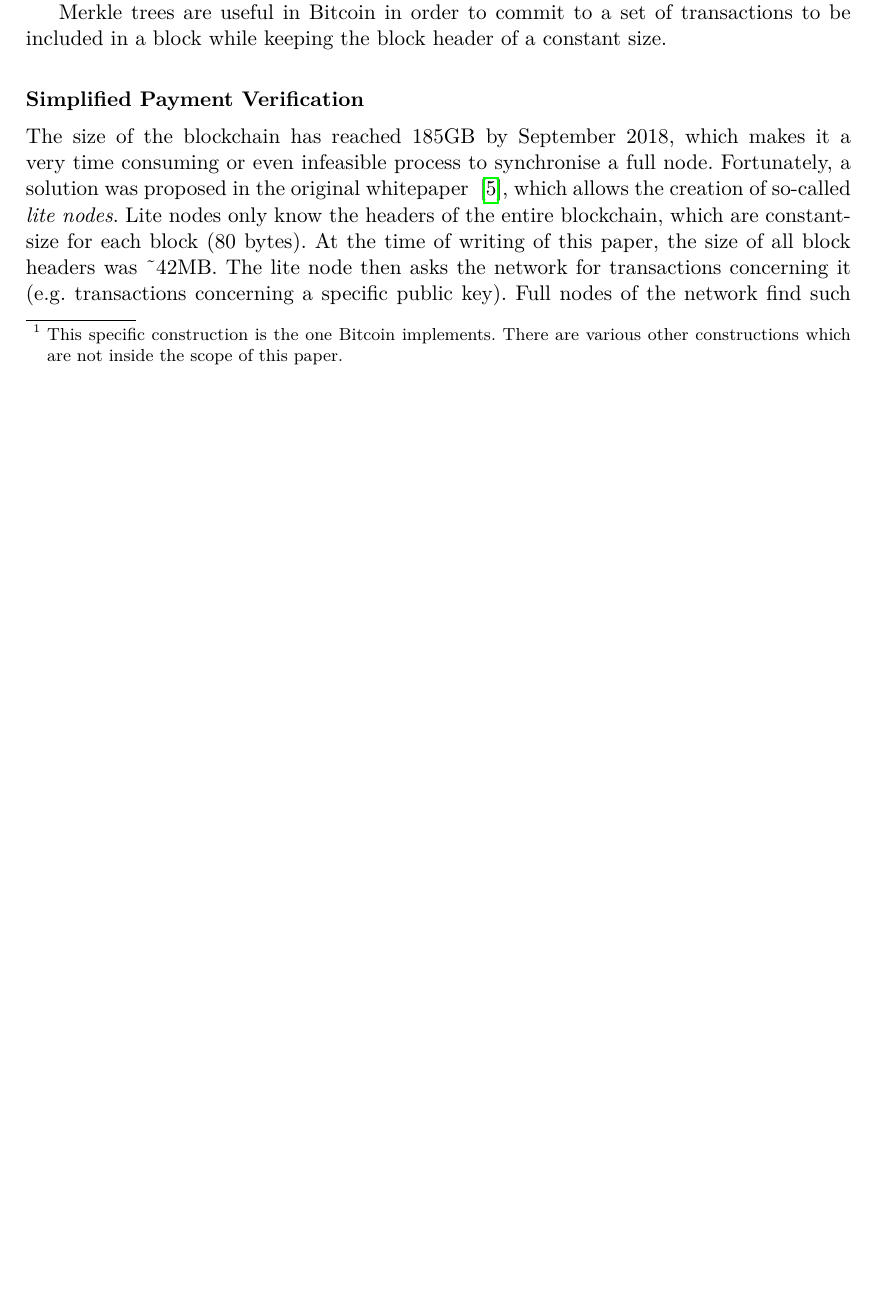
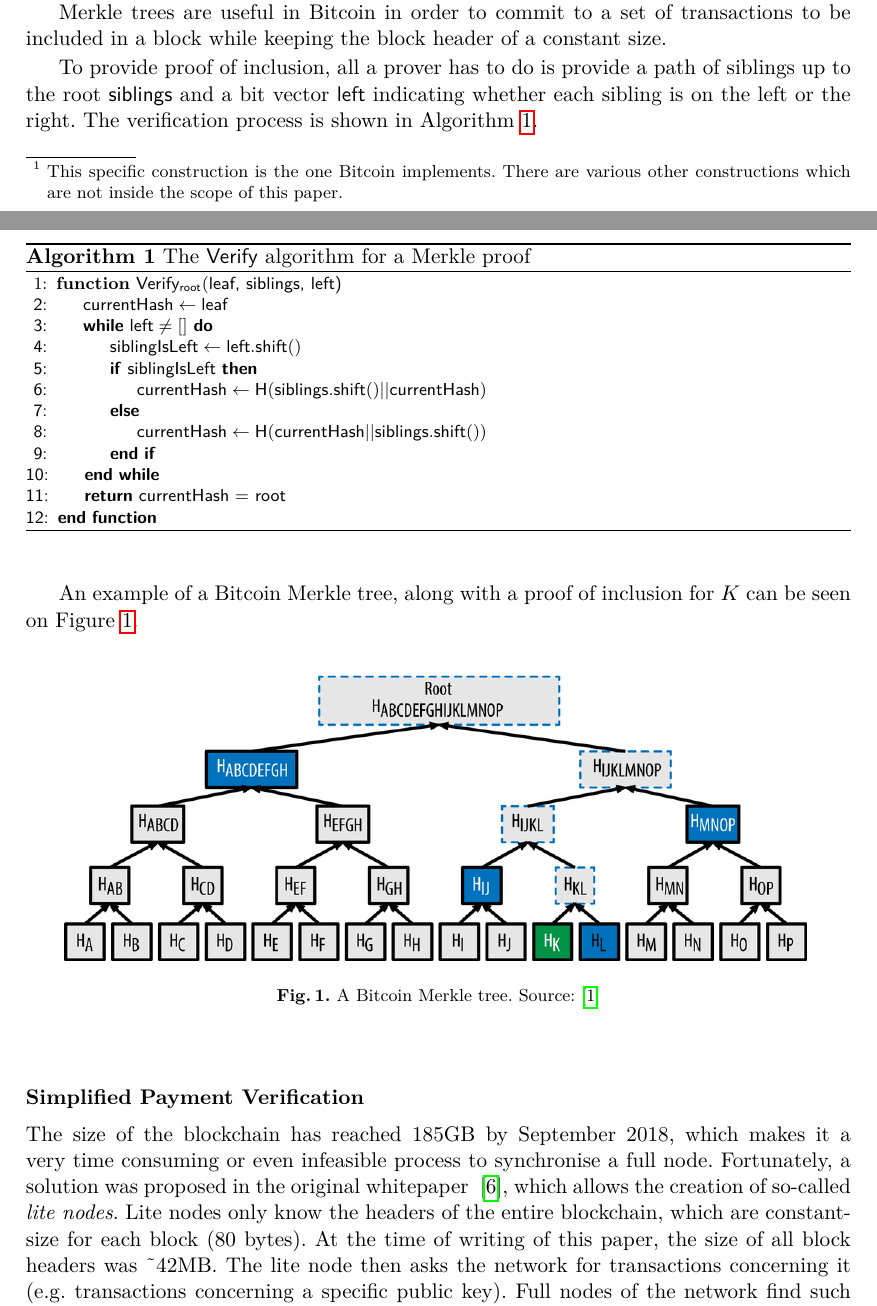
Before and after one commit to gtklocker/thesis, a LaTeX paper (paper.tex): part of page 4 of 7 before the commit and two parts of pages 4 and 5 of 7 after it, the two joined at a grey line, cut so that both start at the same text, the shorter picture padded with empty space. Compiled offline with pdfLaTeX.

Commit message:
Merkle proofs of inclusion in detail

```diff
--- a/paper.tex
+++ b/paper.tex
@@ -76,6 +76,39 @@ various other constructions which are not inside the scope of this paper.}
 Merkle trees are useful in Bitcoin in order to commit to a set of
 transactions to be included in a block while keeping the block header of a
 constant size.
+
+To provide proof of inclusion, all a prover has to do is provide a path of
+siblings up to the root $\sf{siblings}$ and a bit vector $\sf{left}$ indicating
+whether each sibling is on the left or the right. The verification process is
+shown in Algorithm~\ref{alg:merkle-verification}.
+
+\begin{algorithm}[H]
+  \caption{\label{alg:merkle-verification}The \textsf{Verify} algorithm
+    for a Merkle proof}
+    \begin{algorithmic}[1]
+      \Function{\sf Verify$_{\sf root}$}{\sf leaf, siblings, left}
+            \Let{\sf{currentHash}}{\sf{leaf}}
+            \While{$\sf{left} \neq []$}
+              \Let{\sf{siblingIsLeft}}{\sf{left.shift()}}
+              \If{\sf{siblingIsLeft}}
+                \Let{\sf{currentHash}}{H(siblings.shift() || currentHash)}
+              \Else
+                \Let{\sf{currentHash}}{H(currentHash || siblings.shift())}
+              \EndIf
+            \EndWhile
+            \State\Return{currentHash = root}
+        \EndFunction
+    \end{algorithmic}
+\end{algorithm}
+
+An example of a Bitcoin Merkle tree, along with a proof of inclusion for $K$ can be seen on Figure~\ref{fig:merkletree}.
+
+\begin{figure}
+  \centering
+  \includegraphics[width=0.9\columnwidth,keepaspectratio]{figures/merkle-tree-proof.png}
+  \caption{A Bitcoin Merkle tree. Source:~\cite{mastering}}
+  \label{fig:merkletree}
+\end{figure}
 
 \subsubsection{Simplified Payment Verification}
 The size of the blockchain has reached 185GB by September 2018, which makes
```
Also changed, not shown: bibliography.bib (+7 -0 lines), figures/merkle-tree-proof.png (added).
